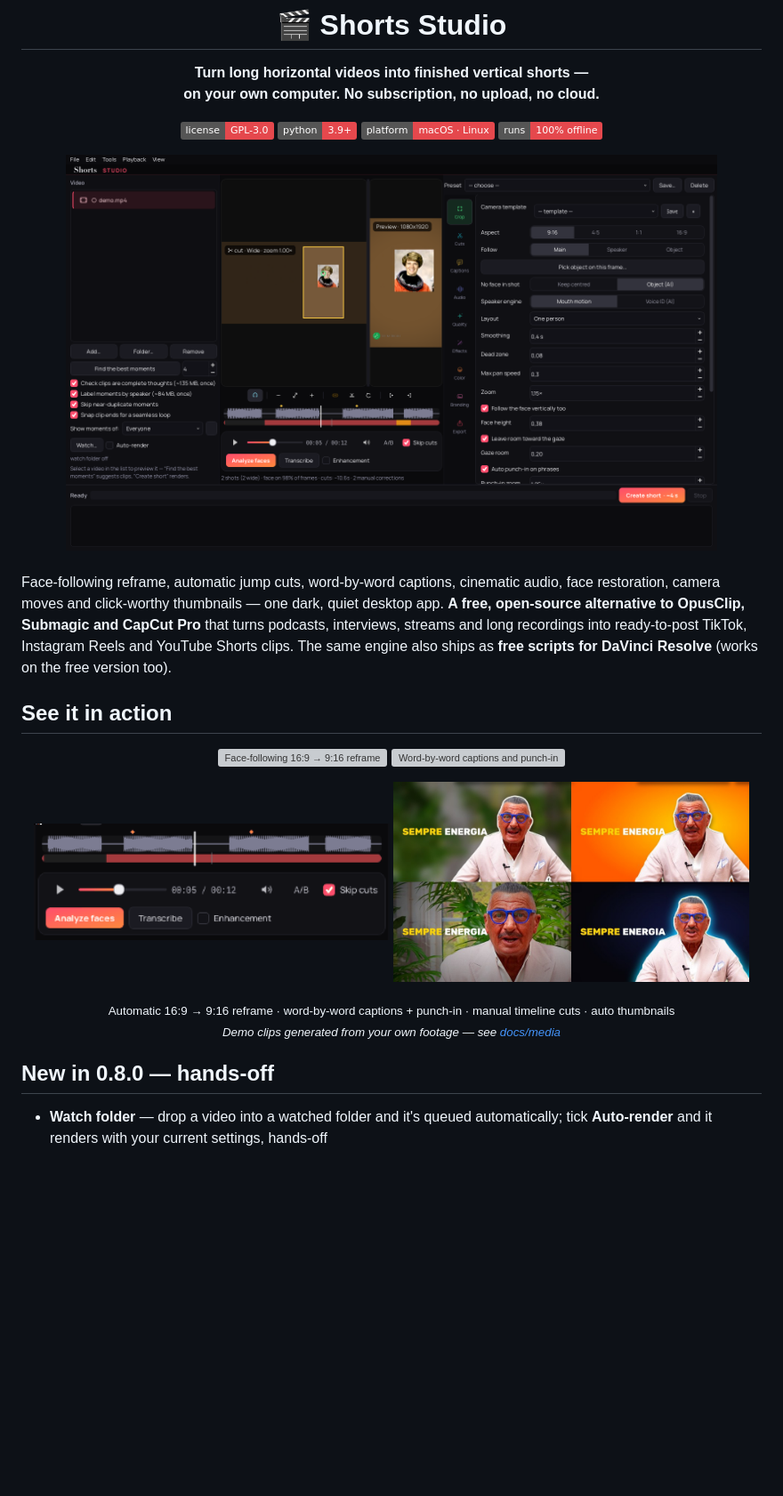
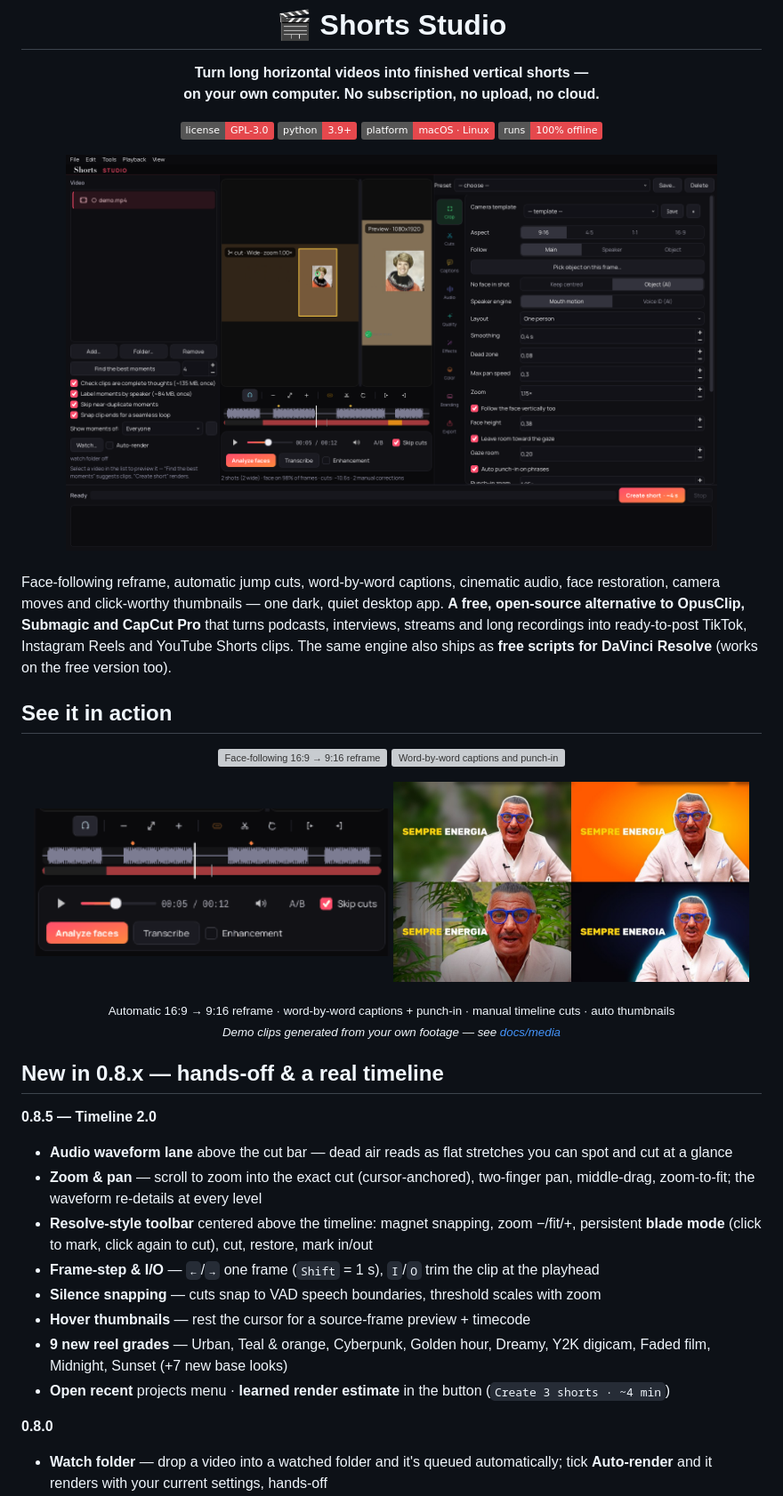
Before and after one commit to canardu1/shorts-studio, a Markdown page: README.md, the part around one of its changes. Shown at 89% size. GitHub-like rendering; pictures changed too: docs/media/app.png, docs/media/timeline.gif; badges without logos; blank space fills up the shorter version; grey boxes are pictures that could not be loaded.

Commit message:
README: v0.8.5 section, 15 looks, timeline.gif with toolbar
Generated with [Devin](https://devin.ai)

Co-Authored-By: Devin <158243242+devin-ai-integration[bot]@users.noreply.github.com>

```diff
--- a/README.md
+++ b/README.md
@@ -33,7 +33,20 @@ Automatic 16:9 → 9:16 reframe · word-by-word captions + punch-in · manual ti
 <i>Demo clips generated from your own footage — see <a href="docs/media/README.md">docs/media</a></i>
 </sub></p>
 
-## New in 0.8.0 — hands-off
+## New in 0.8.x — hands-off & a real timeline
+
+**0.8.5 — Timeline 2.0**
+
+- **Audio waveform lane** above the cut bar — dead air reads as flat stretches you can spot and cut at a glance
+- **Zoom & pan** — scroll to zoom into the exact cut (cursor-anchored), two-finger pan, middle-drag, zoom-to-fit; the waveform re-details at every level
+- **Resolve-style toolbar** centered above the timeline: magnet snapping, zoom −/fit/+, persistent **blade mode** (click to mark, click again to cut), cut, restore, mark in/out
+- **Frame-step & I/O** — `←`/`→` one frame (`Shift` = 1 s), `I`/`O` trim the clip at the playhead
+- **Silence snapping** — cuts snap to VAD speech boundaries, threshold scales with zoom
+- **Hover thumbnails** — rest the cursor for a source-frame preview + timecode
+- **9 new reel grades** — Urban, Teal & orange, Cyberpunk, Golden hour, Dreamy, Y2K digicam, Faded film, Midnight, Sunset (+7 new base looks)
+- **Open recent** projects menu · **learned render estimate** in the button (`Create 3 shorts · ~4 min`)
+
+**0.8.0**
 
 - **Watch folder** — drop a video into a watched folder and it's queued automatically; tick **Auto-render** and it renders with your current settings, hands-off
 - **Smarter best moments** — speaker-labelled clips (👤, rename to *Marco* with the ✎ and it sticks in the project), semantic **near-duplicate skipping**, **seamless-loop** end snapping, and **chapters export** for YouTube/CSV
```
Also changed, not shown: other parts of README.md (+1 -1 lines), 1 other file.
